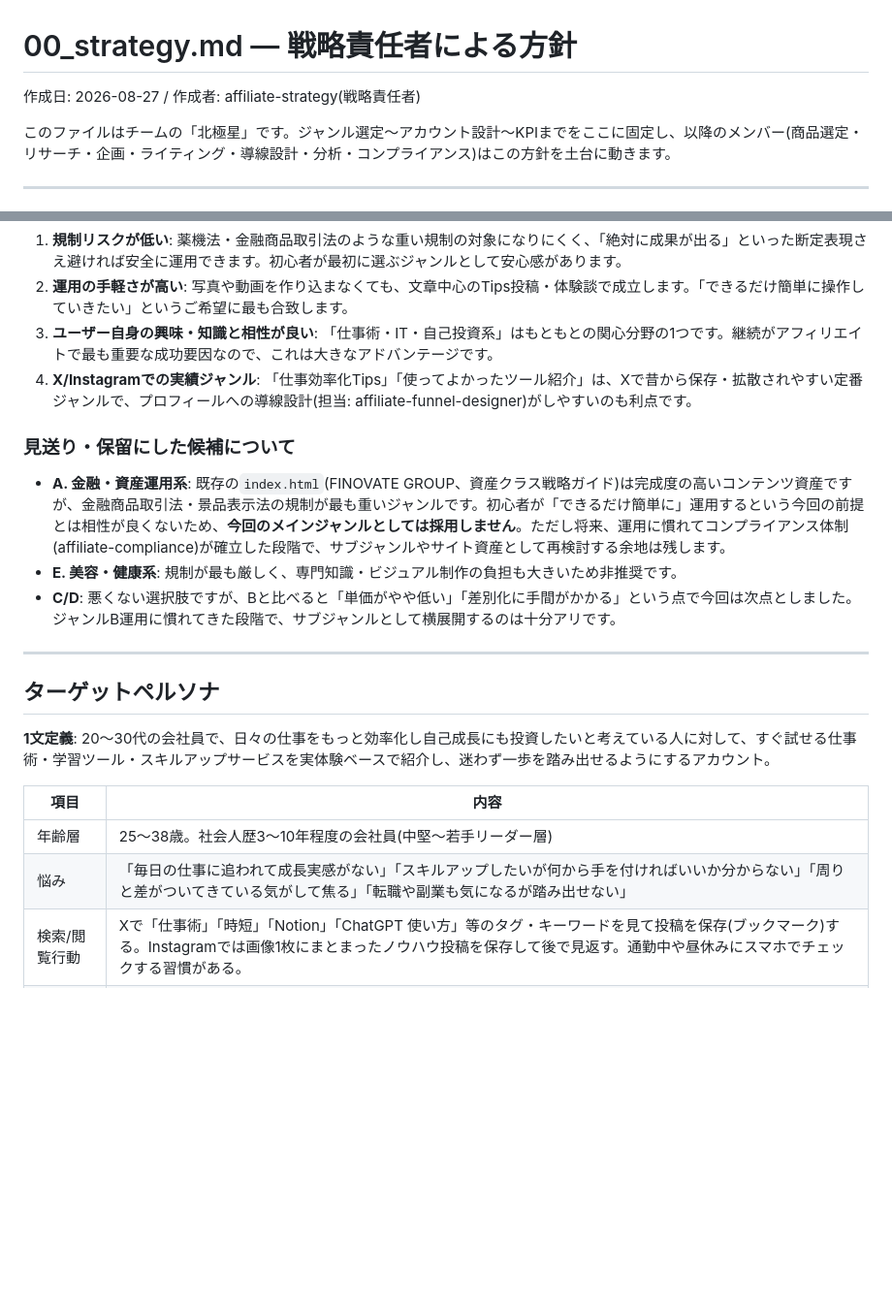
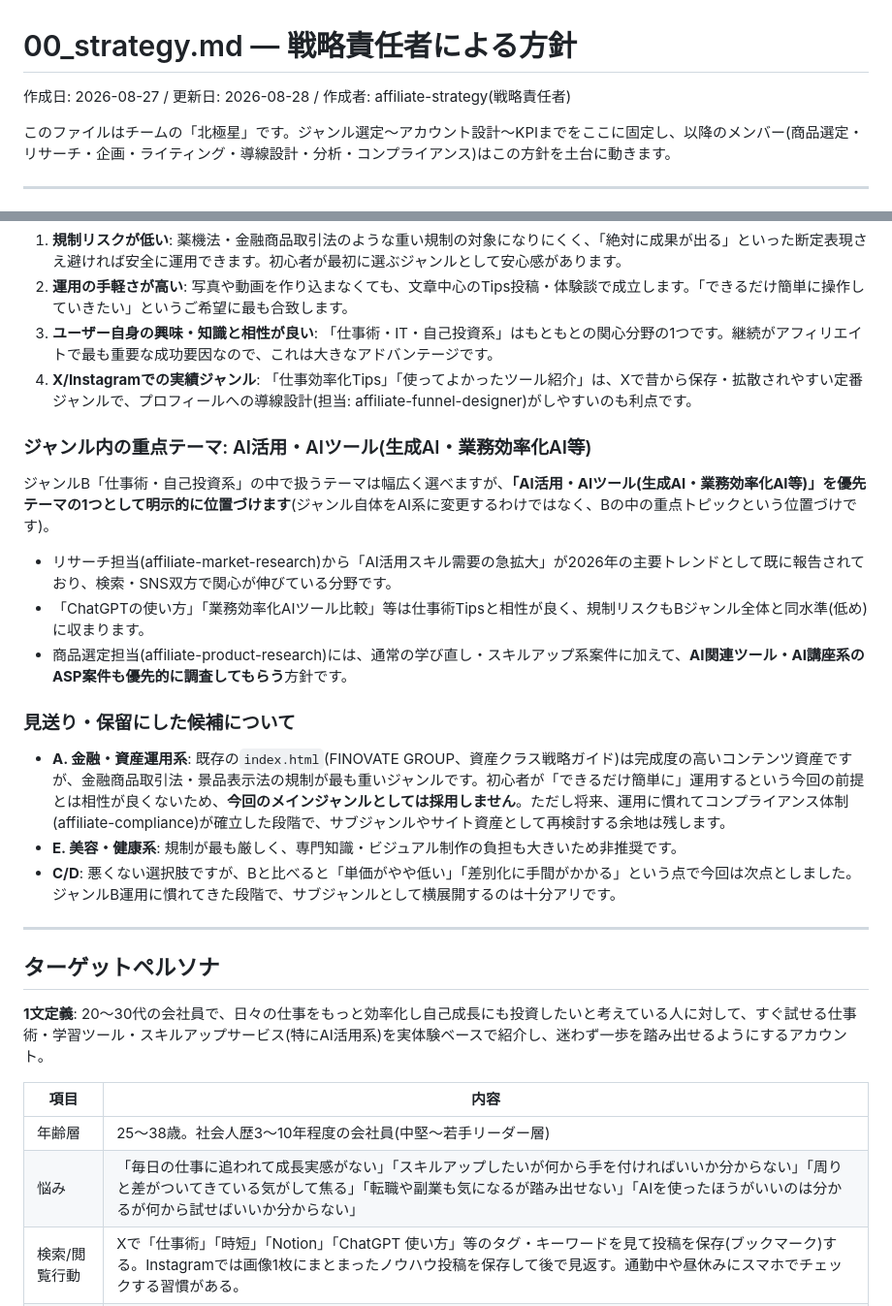
Before and after one commit to xxxysmsxxx-cmd/yoshi, a Markdown page: affiliate/00_strategy.md, 2 parts joined by grey strips. Shown at 97% size. Drawn GitHub-style; blank space fills up the shorter version.

```diff
--- a/affiliate/00_strategy.md
+++ b/affiliate/00_strategy.md
@@ -1,6 +1,6 @@
 # 00_strategy.md ― 戦略責任者による方針
 
-作成日: 2026-08-27 / 作成者: affiliate-strategy(戦略責任者)
+作成日: 2026-08-27 / 更新日: 2026-08-28 / 作成者: affiliate-strategy(戦略責任者)
 
 このファイルはチームの「北極星」です。ジャンル選定〜アカウント設計〜KPIまでをここに固定し、以降のメンバー(商品選定・リサーチ・企画・ライティング・導線設計・分析・コンプライアンス)はこの方針を土台に動きます。
 
@@ -43,6 +43,14 @@
 3. **ユーザー自身の興味・知識と相性が良い**: 「仕事術・IT・自己投資系」はもともとの関心分野の1つです。継続がアフィリエイトで最も重要な成功要因なので、これは大きなアドバンテージです。
 4. **X/Instagramでの実績ジャンル**: 「仕事効率化Tips」「使ってよかったツール紹介」は、Xで昔から保存・拡散されやすい定番ジャンルで、プロフィールへの導線設計(担当: affiliate-funnel-designer)がしやすいのも利点です。
 
+### ジャンル内の重点テーマ: AI活用・AIツール(生成AI・業務効率化AI等)
+
+ジャンルB「仕事術・自己投資系」の中で扱うテーマは幅広く選べますが、**「AI活用・AIツール(生成AI・業務効率化AI等)」を優先テーマの1つとして明示的に位置づけます**(ジャンル自体をAI系に変更するわけではなく、Bの中の重点トピックという位置づけです)。
+
+- リサーチ担当(affiliate-market-research)から「AI活用スキル需要の急拡大」が2026年の主要トレンドとして既に報告されており、検索・SNS双方で関心が伸びている分野です。
+- 「ChatGPTの使い方」「業務効率化AIツール比較」等は仕事術Tipsと相性が良く、規制リスクもBジャンル全体と同水準(低め)に収まります。
+- 商品選定担当(affiliate-product-research)には、通常の学び直し・スキルアップ系案件に加えて、**AI関連ツール・AI講座系のASP案件も優先的に調査してもらう**方針です。
+
 ### 見送り・保留にした候補について
 
 - **A. 金融・資産運用系**: 既存の`index.html`(FINOVATE GROUP、資産クラス戦略ガイド)は完成度の高いコンテンツ資産ですが、金融商品取引法・景品表示法の規制が最も重いジャンルです。初心者が「できるだけ簡単に」運用するという今回の前提とは相性が良くないため、**今回のメインジャンルとしては採用しません**。ただし将来、運用に慣れてコンプライアンス体制(affiliate-compliance)が確立した段階で、サブジャンルやサイト資産として再検討する余地は残します。
@@ -53,12 +61,12 @@
 
 ## ターゲットペルソナ
 
-**1文定義**: 20〜30代の会社員で、日々の仕事をもっと効率化し自己成長にも投資したいと考えている人に対して、すぐ試せる仕事術・学習ツール・スキルアップサービスを実体験ベースで紹介し、迷わず一歩を踏み出せるようにするアカウント。
+**1文定義**: 20〜30代の会社員で、日々の仕事をもっと効率化し自己成長にも投資したいと考えている人に対して、すぐ試せる仕事術・学習ツール・スキルアップサービス(特にAI活用系)を実体験ベースで紹介し、迷わず一歩を踏み出せるようにするアカウント。
 
 | 項目 | 内容 |
 |---|---|
 | 年齢層 | 25〜38歳。社会人歴3〜10年程度の会社員(中堅〜若手リーダー層) |
-| 悩み | 「毎日の仕事に追われて成長実感がない」「スキルアップしたいが何から手を付ければいいか分からない」「周りと差がついてきている気がして焦る」「転職や副業も気になるが踏み出せない」 |
+| 悩み | 「毎日の仕事に追われて成長実感がない」「スキルアップしたいが何から手を付ければいいか分からない」「周りと差がついてきている気がして焦る」「転職や副業も気になるが踏み出せない」「AIを使ったほうがいいのは分かるが何から試せばいいか分からない」 |
 | 検索/閲覧行動 | Xで「仕事術」「時短」「Notion」「ChatGPT 使い方」等のタグ・キーワードを見て投稿を保存(ブックマーク)する。Instagramでは画像1枚にまとまったノウハウ投稿を保存して後で見返す。通勤中や昼休みにスマホでチェックする習慣がある。 |
 | 購買のトリガー | 「無料体験あり」「今月限定」「自分と同じ属性(会社員)の実体験談」に反応しやすい。プロフィール欄の「厳選ツールまとめ」的なリンクから比較ページに飛んで申し込む。 |
 
```
Also changed, not shown: other parts of affiliate/00_strategy.md (+39 -3 lines).
